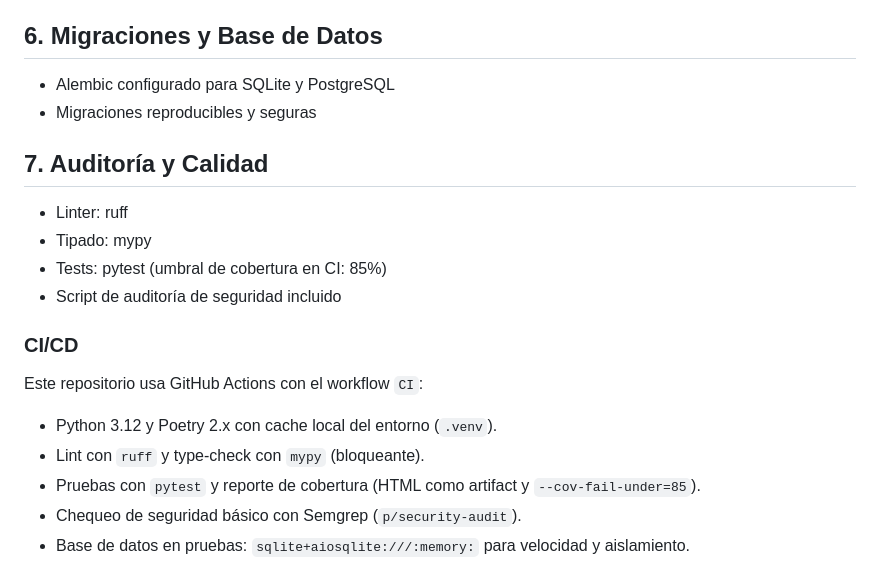
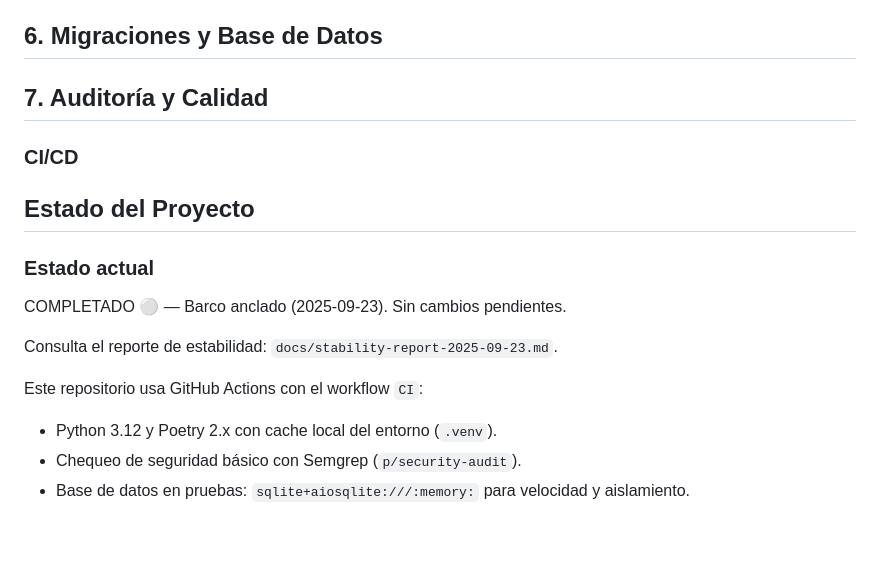
Before and after one commit to eevans-d/GRUPO_GAD, a Markdown page: README.md, the part around the change. GitHub-like rendering; blank space fills up the shorter version.

Commit message:
docs(stability): reporte de estabilidad 2025-09-23 y backlog (E2E WS y exclusiones mypy); README con estado actual. Sin cambios de lógica

```diff
--- a/README.md
+++ b/README.md
@@ -135,22 +135,22 @@ print(resp.json())
 
 ## 6. Migraciones y Base de Datos
 
-- Alembic configurado para SQLite y PostgreSQL
-- Migraciones reproducibles y seguras
 
 ## 7. Auditoría y Calidad
 
-- Linter: ruff
-- Tipado: mypy
-- Tests: pytest (umbral de cobertura en CI: 85%)
-- Script de auditoría de seguridad incluido
 
 ### CI/CD
 
+## Estado del Proyecto
+
+### Estado actual
+
+COMPLETADO ⚪ — Barco anclado (2025-09-23). Sin cambios pendientes.
+
+Consulta el reporte de estabilidad: `docs/stability-report-2025-09-23.md`.
+
 Este repositorio usa GitHub Actions con el workflow `CI`:
 - Python 3.12 y Poetry 2.x con cache local del entorno (`.venv`).
-- Lint con `ruff` y type-check con `mypy` (bloqueante).
-- Pruebas con `pytest` y reporte de cobertura (HTML como artifact y `--cov-fail-under=85`).
 - Chequeo de seguridad básico con Semgrep (`p/security-audit`).
 - Base de datos en pruebas: `sqlite+aiosqlite:///:memory:` para velocidad y aislamiento.
 
```
Also changed, not shown: docs/backlog-issues-2025-09-23.md (added, +17 -0 lines), docs/stability-report-2025-09-23.md (added, +46 -0 lines).
